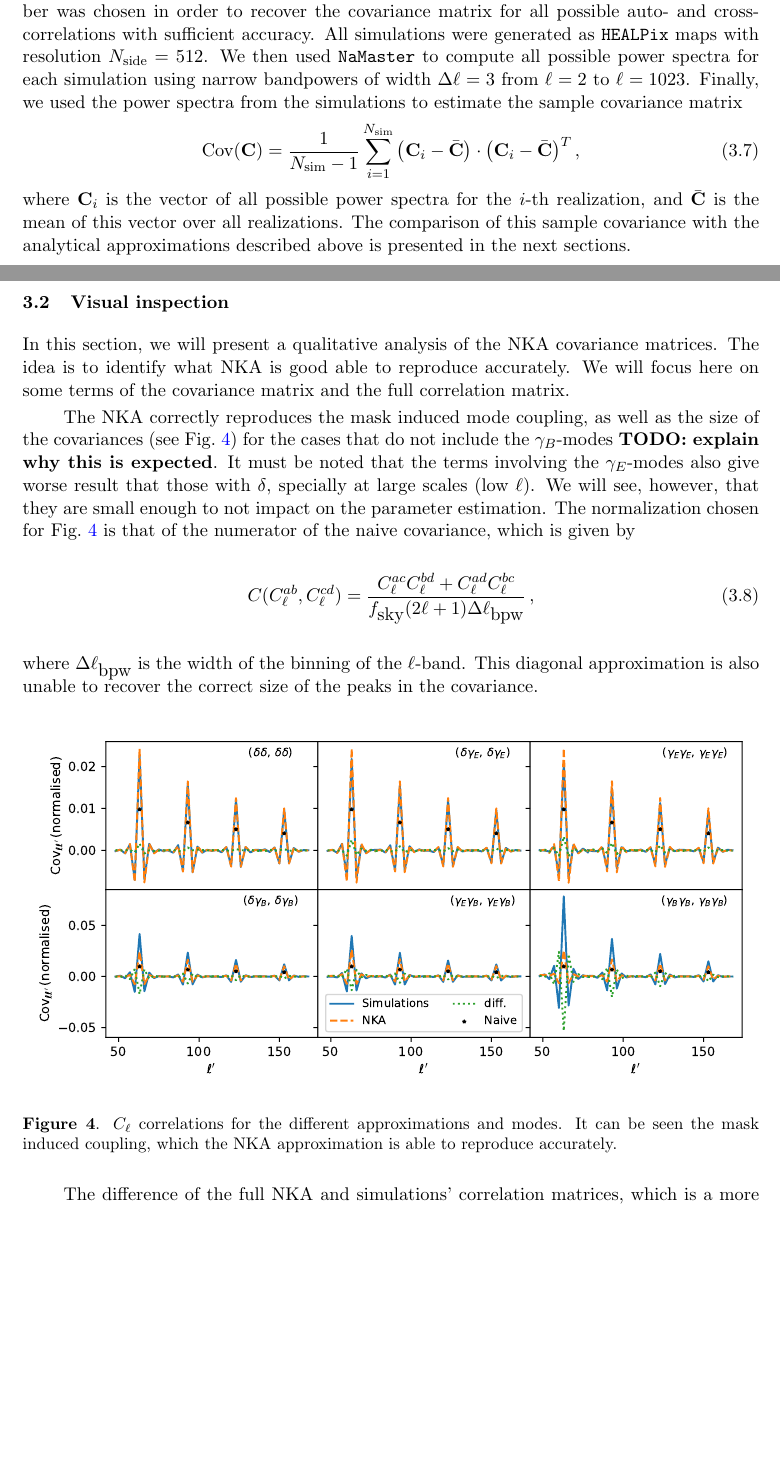
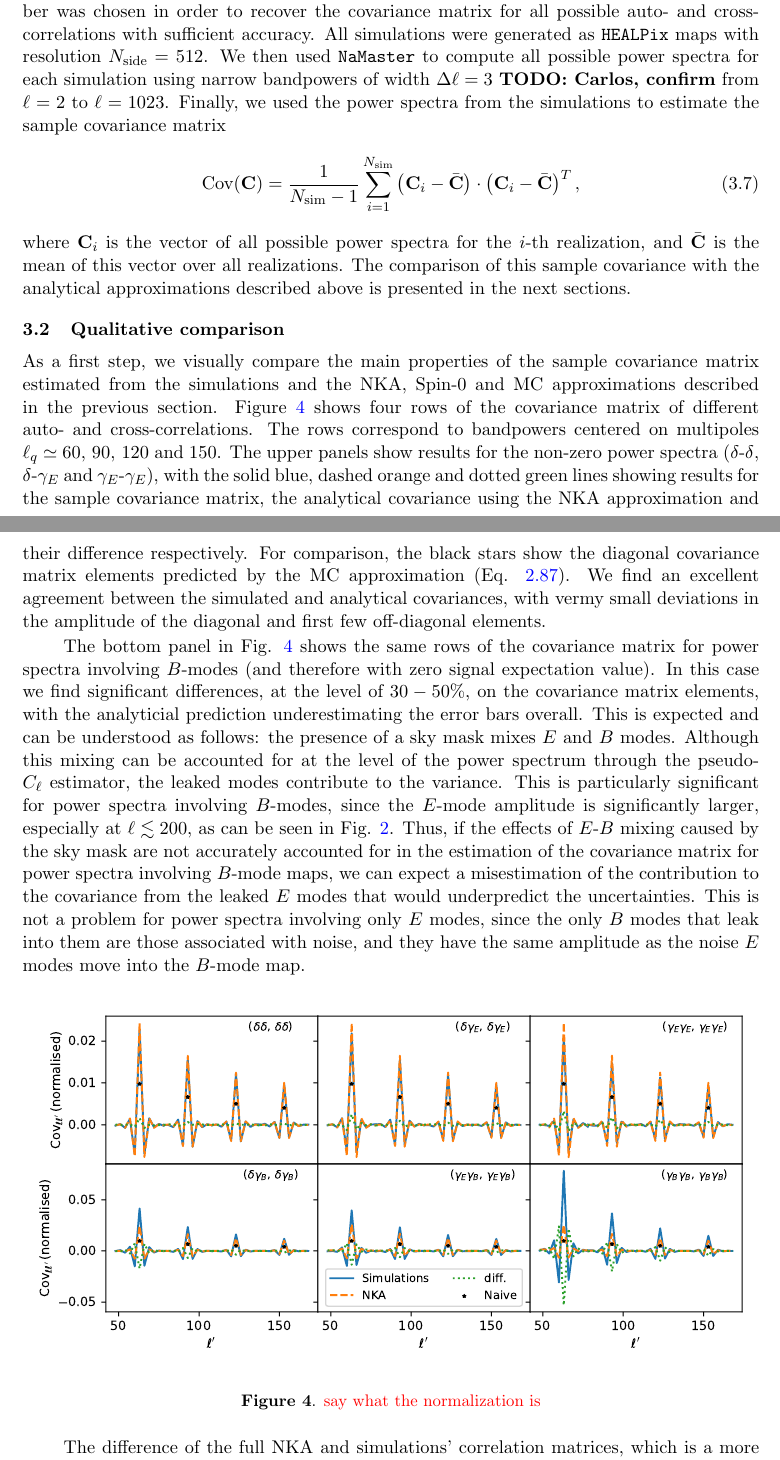
Before and after one commit to damonge/PCLCovariance, a LaTeX document (draft/paper.tex): two parts of pages 15 and 16 of 21, joined at a grey line, cut so that both start at the same text, the shorter picture padded with empty space. Compiled offline with pdfLaTeX.

Commit message:
started resuts

```diff
--- a/draft/paper.tex
+++ b/draft/paper.tex
@@ -522,26 +519,21 @@
       \end{itemize}
       In both cases we fixed the amplitude of the contaminant power spectrum such that it would yield a $10\%$ contamination in the data power spectrum at $\ell=400$. In both cases, for spin-2 fields, we assumed the same power spectrum for $E$ and $B$ modes, with no cross-correlation between them. The resulting contaminant power spectra are shown in Figure \todo{ref}. When exploring the effects of mode deprojection, we generate 100 contaminant maps of both types and add them to each simulated realization. We then deproject the full set of 100 contaminant templates from the simulated maps and compute the corresponding unbiased power spectra. Note that our fiducial results do not include the effects of mode deprojection. These are discussed in detail separately.
 
-      For our fiducial results, we generated a set of 20,000 random simulations. This number was chosen in order to recover the covariance matrix for all possible auto- and cross-correlations with sufficient accuracy. All simulations were generated as {\tt HEALPix} maps with resolution $N_{\rm side}=512$. We then used {\tt NaMaster} to compute all possible power spectra for each simulation using narrow bandpowers of width $\Delta\ell=3$ from $\ell=2$ to $\ell=1023$. Finally, we used the power spectra from the simulations to estimate the sample covariance matrix
+      For our fiducial results, we generated a set of 20,000 random simulations. This number was chosen in order to recover the covariance matrix for all possible auto- and cross-correlations with sufficient accuracy. All simulations were generated as {\tt HEALPix} maps with resolution $N_{\rm side}=512$. We then used {\tt NaMaster} to compute all possible power spectra for each simulation using narrow bandpowers of width $\Delta\ell=3$ \todo{Carlos, confirm} from $\ell=2$ to $\ell=1023$. Finally, we used the power spectra from the simulations to estimate the sample covariance matrix
       \begin{equation}
         {\rm Cov}({\bf C}) =\frac{1}{N_{\rm sim}-1}\sum_{i=1}^{N_{\rm sim}}\left({\bf C}_i-\bar{\bf C}\right)\cdot\left({\bf C}_i-\bar{\bf C}\right)^T,
       \end{equation}
       where ${\bf C}_i$ is the vector of all possible power spectra for the $i$-th realization, and $\bar{\bf C}$ is the mean of this vector over all realizations. The comparison of this sample covariance with the analytical approximations described above is presented in the next sections.
 
-    \subsection{Visual inspection}\label{ssec:results.visual}
-      In this section, we will present a qualitative analysis of the NKA covariance matrices. The idea is to identify what NKA is good able to reproduce accurately. We will focus here on some terms of the covariance matrix and the full correlation matrix.
+    \subsection{Qualitative comparison}\label{ssec:results.visual}
+      As a first step, we visually compare the main properties of the sample covariance matrix estimated from the simulations and the NKA, Spin-0 and MC approximations described in the previous section. Figure \ref{fig:rows_1bin} shows four rows of the covariance matrix of different auto- and cross-correlations. The rows correspond to bandpowers centered on multipoles $\ell_q\simeq60,\,90,\,120$ and $150$. The upper panels show results for the non-zero power spectra ($\delta$-$\delta$, $\delta$-$\gamma_E$ and $\gamma_E$-$\gamma_E$), with the solid blue, dashed orange and dotted green lines showing results for the sample covariance matrix, the analytical covariance using the NKA approximation and their difference respectively. For comparison, the black stars show the diagonal covariance matrix elements predicted by the MC approximation (Eq. \ref{eq:cov_naive_bpw}). We find an excellent agreement between the simulated and analytical covariances, with vermy small deviations in the amplitude of the diagonal and first few off-diagonal elements.
 
-      The NKA correctly reproduces the mask induced mode coupling, as well as the size of the covariances (see Fig.~\ref{fig:rows_1bin}) for the cases that do not include the $\gamma_B$-modes \todo{explain why this is expected}. It must be noted that the terms involving the $\gamma_E$-modes also give worse result that those with $\delta$, specially at large scales (low $\ell$). We will see, however, that they are small enough to not impact on the parameter estimation. The normalization chosen for Fig.~\ref{fig:rows_1bin} is that of the numerator of the naive covariance, which is given by
-      \begin{equation}
-        C(\cl^{ab}, \cl^{cd}) = \frac{\cl^{ac}\cl^{bd} + \cl^{ad}\cl^{bc}}{\fsky (2\ell + 1) \Delta\lbpw}\,,
-        \label{eq:naive}
-      \end{equation}
-      where $\Delta \lbpw$ is the width of the binning of the $\ell$-band. This diagonal approximation is also unable to recover the correct size of the peaks in the covariance.
+      The bottom panel in Fig. \ref{fig:rows_1bin} shows the same rows of the covariance matrix for power spectra involving $B$-modes (and therefore with zero signal expectation value). In this case we find significant differences, at the level of $30-50\%$, on the covariance matrix elements, with the analyticial prediction underestimating the error bars overall. This is expected and can be understood as follows: the presence of a sky mask mixes $E$ and $B$ modes. Although this mixing can be accounted for at the level of the power spectrum through the pseudo-$C_\ell$ estimator, the leaked modes contribute to the variance. This is particularly significant for power spectra involving $B$-modes, since the $E$-mode amplitude is significantly larger, especially at $\ell\lesssim200$, as can be seen in Fig. \ref{fig:cl-2bins}. Thus, if the effects of $E$-$B$ mixing caused by the sky mask are not accurately accounted for in the estimation of the covariance matrix for power spectra involving $B$-mode maps, we can expect a misestimation of the contribution to the covariance from the leaked $E$ modes that would underpredict the uncertainties. This is not a problem for power spectra involving only $E$ modes, since the only $B$ modes that leak into them are those associated with noise, and they have the same amplitude as the noise $E$ modes move into the $B$-mode map.
 
       \begin{figure}[htb]
         \centering
         \includegraphics[width=\textwidth]{./figures/all_rows_sph_1bin.pdf}
-        \caption{$\cl$ correlations for the different approximations and modes. It can be seen the mask induced coupling, which the NKA approximation is able to reproduce accurately.} \label{fig:rows_1bin}
+        \caption{\red{say what the normalization is}} \label{fig:rows_1bin}
       \end{figure}
 
       The difference of the full NKA and simulations' correlation matrices, which is a more general check, shows no structure in Fig.~\ref{fig:diff_corr_1bin}, except for the $\gamma_B$-modes. There is also some structure, at low $\ell$, in the $\gamma_E\gamma_E$ case. This results are coincident with previous analysis. What we call structure are systematic differences between the simulations and the NKA matrices. In contrast, those terms that are correctly recovered (i.e. the $\delta \delta$, $\delta \gamma_E$, $\gamma_E \gamma_E$ combinations), deviate from each other just by numerical issues, and are displayed as noisy regions.
```
Also changed, not shown: draft/paper.tex (11 more changed lines).
